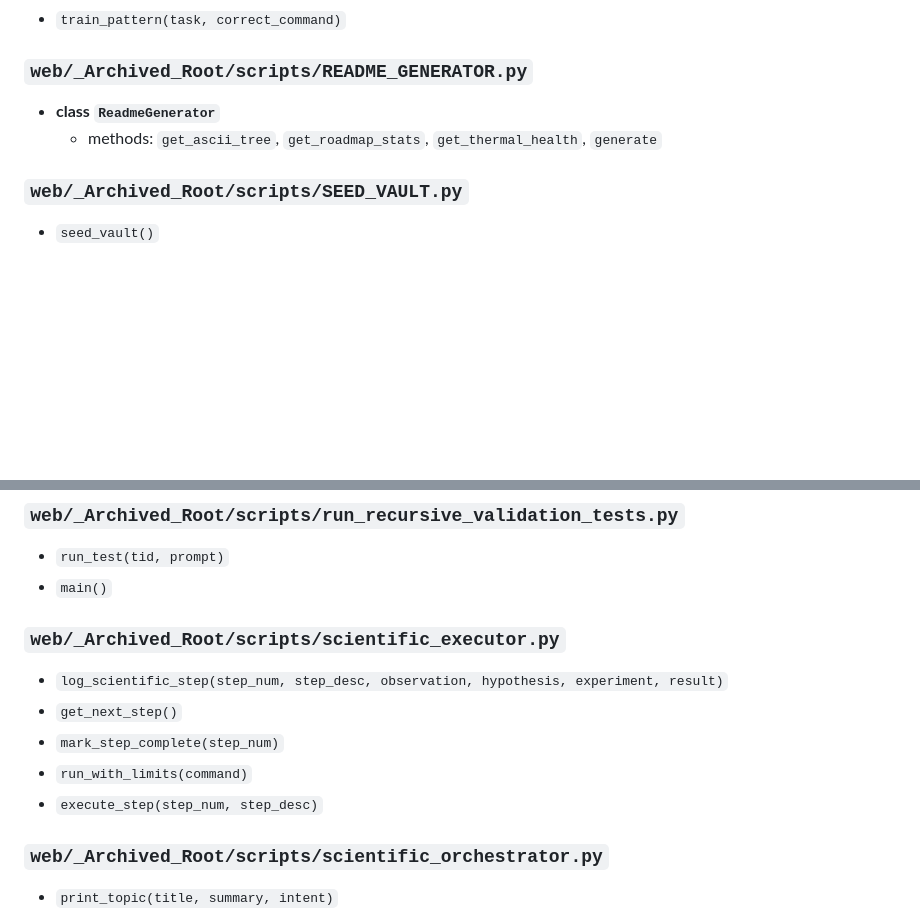
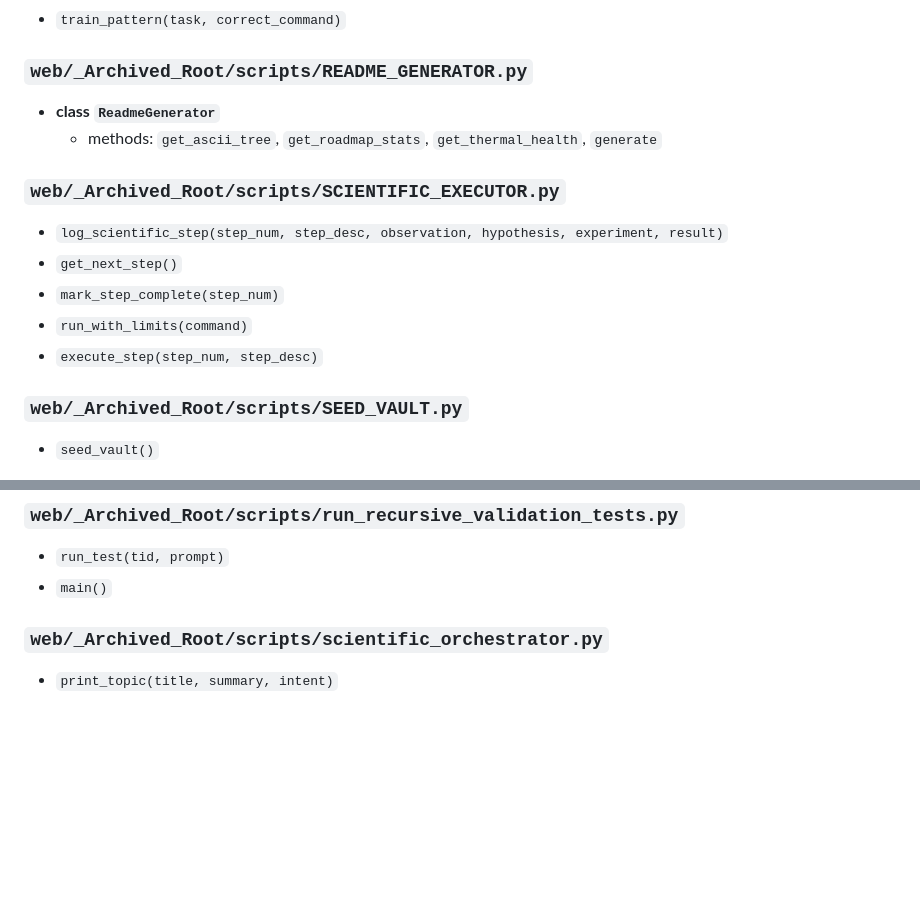
Before and after one commit to chrisalunlloyd2-sudo/MatrixCE_GUI, a Markdown page: README.md, 2 parts joined by grey strips. Drawn GitHub-style; blank space fills up the shorter version.

```diff
--- a/README.md
+++ b/README.md
@@ -615,6 +615,14 @@ its prompts based on historically successful agent runs.
 - **class `ReadmeGenerator`**
   - methods: `get_ascii_tree`, `get_roadmap_stats`, `get_thermal_health`, `generate`
 
+### `web/_Archived_Root/scripts/SCIENTIFIC_EXECUTOR.py`
+
+- `log_scientific_step(step_num, step_desc, observation, hypothesis, experiment, result)`
+- `get_next_step()`
+- `mark_step_complete(step_num)`
+- `run_with_limits(command)`
+- `execute_step(step_num, step_desc)`
+
 ### `web/_Archived_Root/scripts/SEED_VAULT.py`
 
 - `seed_vault()`
@@ -792,14 +800,6 @@ its prompts based on historically successful agent runs.
 
 - `run_test(tid, prompt)`
 - `main()`
-
-### `web/_Archived_Root/scripts/scientific_executor.py`
-
-- `log_scientific_step(step_num, step_desc, observation, hypothesis, experiment, result)`
-- `get_next_step()`
-- `mark_step_complete(step_num)`
-- `run_with_limits(command)`
-- `execute_step(step_num, step_desc)`
 
 ### `web/_Archived_Root/scripts/scientific_orchestrator.py`
 
```
Also changed, not shown: other parts of README.md (+8 -8 lines).
